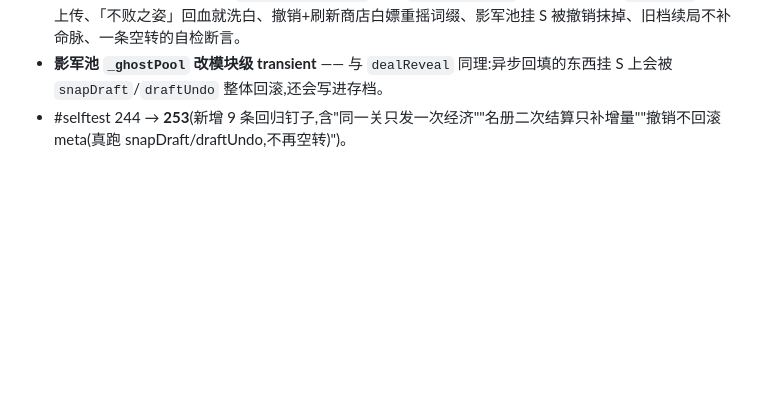
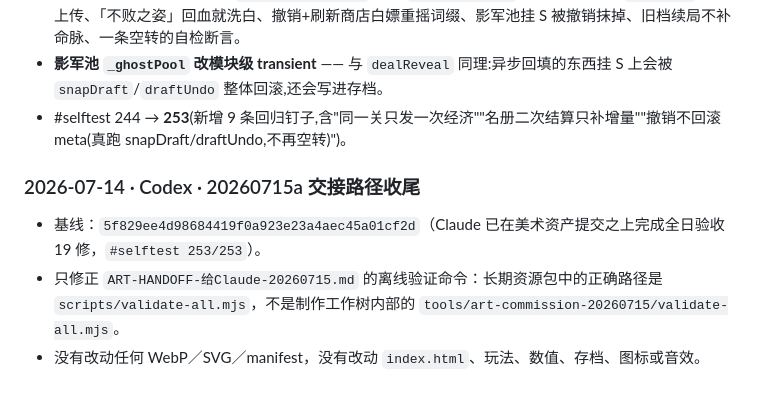
Before and after one commit to myskme/myskme-zimingqi, a Markdown page: AI-COLLABORATION.md, the part around the change. Drawn GitHub-style; blank space fills up the shorter version.

Commit message:
docs(art): 对齐253项基线并修正离线校验路径
交接单叠加在Claude全日验收19修之后，改用长期包实际路径 scripts/validate-all.mjs；不改资产、运行时、玩法或存档。

```diff
--- a/AI-COLLABORATION.md
+++ b/AI-COLLABORATION.md
@@ -251,3 +251,9 @@
 - 另修:plike 读错字段(后端返 `{ok,likes,liked}` 不是 `profile.likes`)、Enter 键绕过 `disabled` 并发上传、「不败之姿」回血就洗白、撤销+刷新商店白嫖重摇词缀、影军池挂 S 被撤销抹掉、旧档续局不补命脉、一条空转的自检断言。
 - **影军池 `_ghostPool` 改模块级 transient** —— 与 `dealReveal` 同理:异步回填的东西挂 S 上会被 `snapDraft`/`draftUndo` 整体回滚,还会写进存档。
 - #selftest 244 → **253**(新增 9 条回归钉子,含"同一关只发一次经济""名册二次结算只补增量""撤销不回滚 meta(真跑 snapDraft/draftUndo,不再空转)")。
+
+### 2026-07-14 · Codex · 20260715a 交接路径收尾
+
+- 基线：`5f829ee4d98684419f0a923e23a4aec45a01cf2d`（Claude 已在美术资产提交之上完成全日验收 19 修，`#selftest 253/253`）。
+- 只修正 `ART-HANDOFF-给Claude-20260715.md` 的离线验证命令：长期资源包中的正确路径是 `scripts/validate-all.mjs`，不是制作工作树内部的 `tools/art-commission-20260715/validate-all.mjs`。
+- 没有改动任何 WebP／SVG／manifest，没有改动 `index.html`、玩法、数值、存档、图标或音效。
```
Also changed, not shown: ART-HANDOFF-给Claude-20260715.md (+3 -3 lines).
